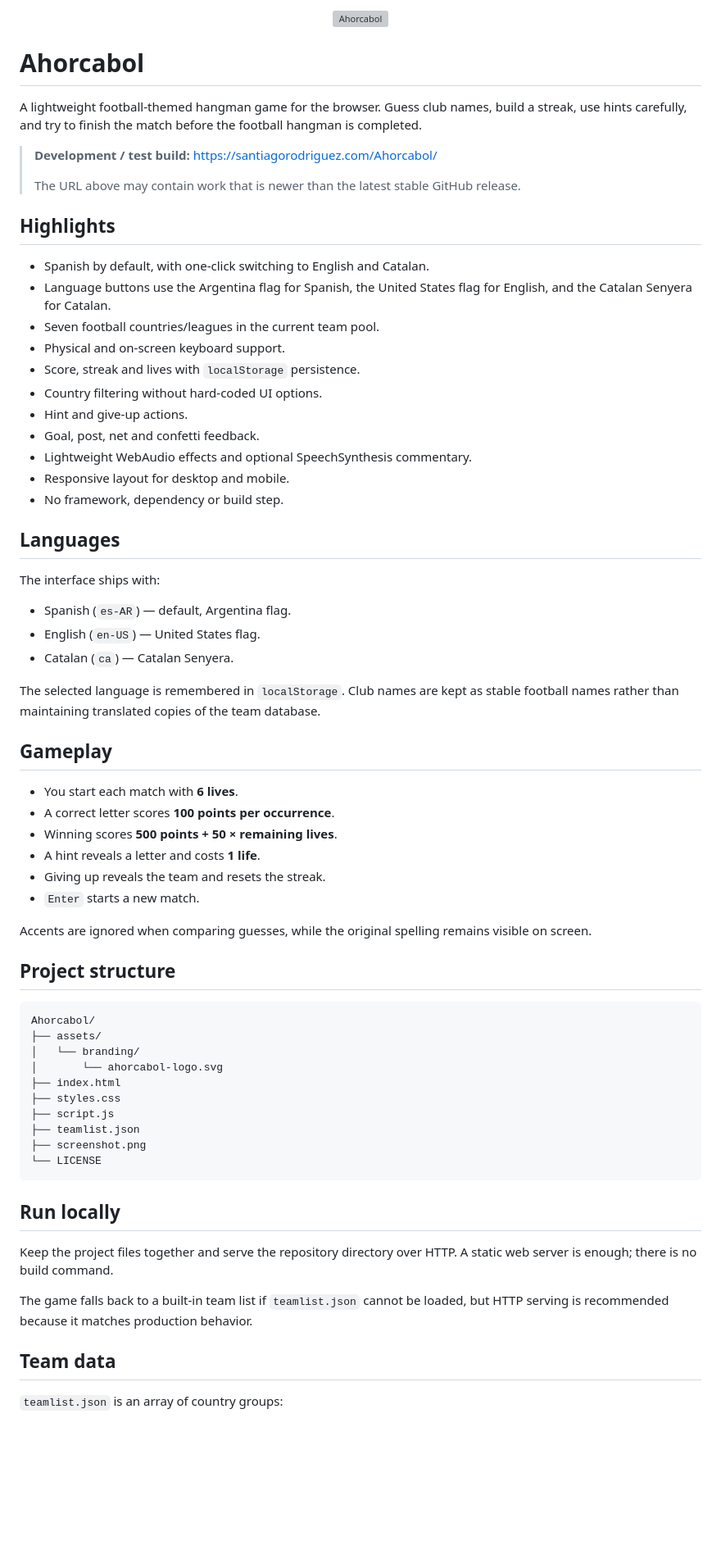
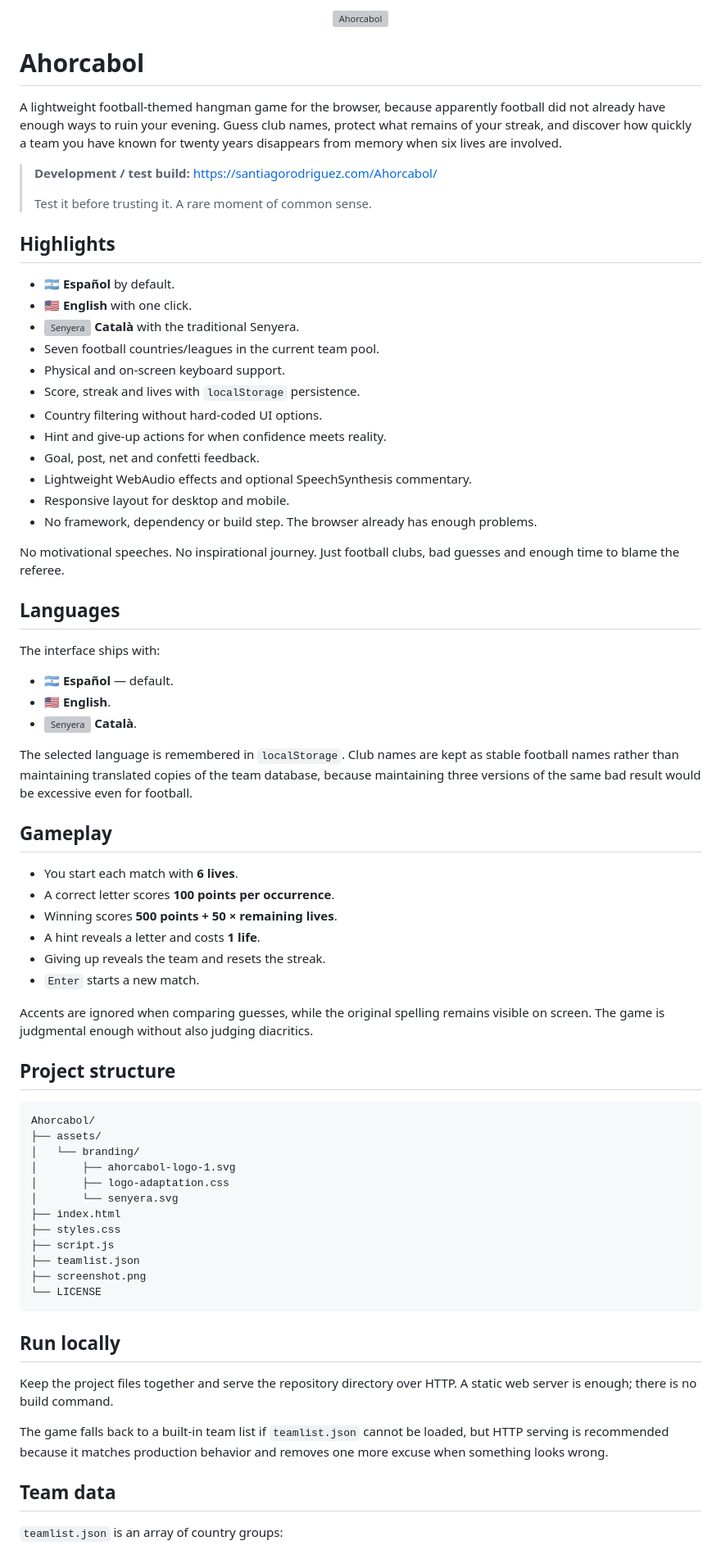
Before and after one commit to santirodriguez/Ahorcabol, a Markdown page: README.md, the part around one of its changes. Shown at 82% size. Rendered like a GitHub page; blank space fills up the shorter version; grey boxes are pictures that could not be loaded.

Commit message:
Give the README a sharper voice and flag-based language labels

```diff
--- a/README.md
+++ b/README.md
@@ -4,35 +4,38 @@
 
 # Ahorcabol
 
-A lightweight football-themed hangman game for the browser. Guess club names, build a streak, use hints carefully, and try to finish the match before the football hangman is completed.
+A lightweight football-themed hangman game for the browser, because apparently football did not already have enough ways to ruin your evening. Guess club names, protect what remains of your streak, and discover how quickly a team you have known for twenty years disappears from memory when six lives are involved.
 
 > **Development / test build:** https://santiagorodriguez.com/Ahorcabol/
 >
-> The URL above may contain work that is newer than the latest stable GitHub release.
+> Test it before trusting it. A rare moment of common sense.
 
 ## Highlights
 
-- Spanish by default, with one-click switching to English and Catalan.
-- Language buttons use the Argentina flag for Spanish, the United States flag for English, and the Catalan Senyera for Catalan.
+- 🇦🇷 **Español** by default.
+- 🇺🇸 **English** with one click.
+- <img src="assets/branding/senyera.svg" alt="Senyera" width="22"> **Català** with the traditional Senyera.
 - Seven football countries/leagues in the current team pool.
 - Physical and on-screen keyboard support.
 - Score, streak and lives with `localStorage` persistence.
 - Country filtering without hard-coded UI options.
-- Hint and give-up actions.
+- Hint and give-up actions for when confidence meets reality.
 - Goal, post, net and confetti feedback.
 - Lightweight WebAudio effects and optional SpeechSynthesis commentary.
 - Responsive layout for desktop and mobile.
-- No framework, dependency or build step.
+- No framework, dependency or build step. The browser already has enough problems.
+
+No motivational speeches. No inspirational journey. Just football clubs, bad guesses and enough time to blame the referee.
 
 ## Languages
 
 The interface ships with:
 
-- Spanish (`es-AR`) — default, Argentina flag.
-- English (`en-US`) — United States flag.
-- Catalan (`ca`) — Catalan Senyera.
+- 🇦🇷 **Español** — default.
+- 🇺🇸 **English**.
+- <img src="assets/branding/senyera.svg" alt="Senyera" width="22"> **Català**.
 
-The selected language is remembered in `localStorage`. Club names are kept as stable football names rather than maintaining translated copies of the team database.
+The selected language is remembered in `localStorage`. Club names are kept as stable football names rather than maintaining translated copies of the team database, because maintaining three versions of the same bad result would be excessive even for football.
 
 ## Gameplay
 
@@ -43,7 +46,7 @@ The selected language is remembered in `localStorage`. Club names are kept as st
 - Giving up reveals the team and resets the streak.
 - `Enter` starts a new match.
 
-Accents are ignored when comparing guesses, while the original spelling remains visible on screen.
+Accents are ignored when comparing guesses, while the original spelling remains visible on screen. The game is judgmental enough without also judging diacritics.
 
 ## Project structure
 
@@ -51,7 +54,9 @@ Accents are ignored when comparing guesses, while the original spelling remains
 Ahorcabol/
 ├── assets/
 │   └── branding/
-│       └── ahorcabol-logo.svg
+│       ├── ahorcabol-logo-1.svg
+│       ├── logo-adaptation.css
+│       └── senyera.svg
 ├── index.html
 ├── styles.css
 ├── script.js
@@ -64,7 +69,7 @@ Ahorcabol/
 
 Keep the project files together and serve the repository directory over HTTP. A static web server is enough; there is no build command.
 
-The game falls back to a built-in team list if `teamlist.json` cannot be loaded, but HTTP serving is recommended because it matches production behavior.
+The game falls back to a built-in team list if `teamlist.json` cannot be loaded, but HTTP serving is recommended because it matches production behavior and removes one more excuse when something looks wrong.
 
 ## Team data
 
```
Also changed, not shown: other parts of README.md (+2 -2 lines).
